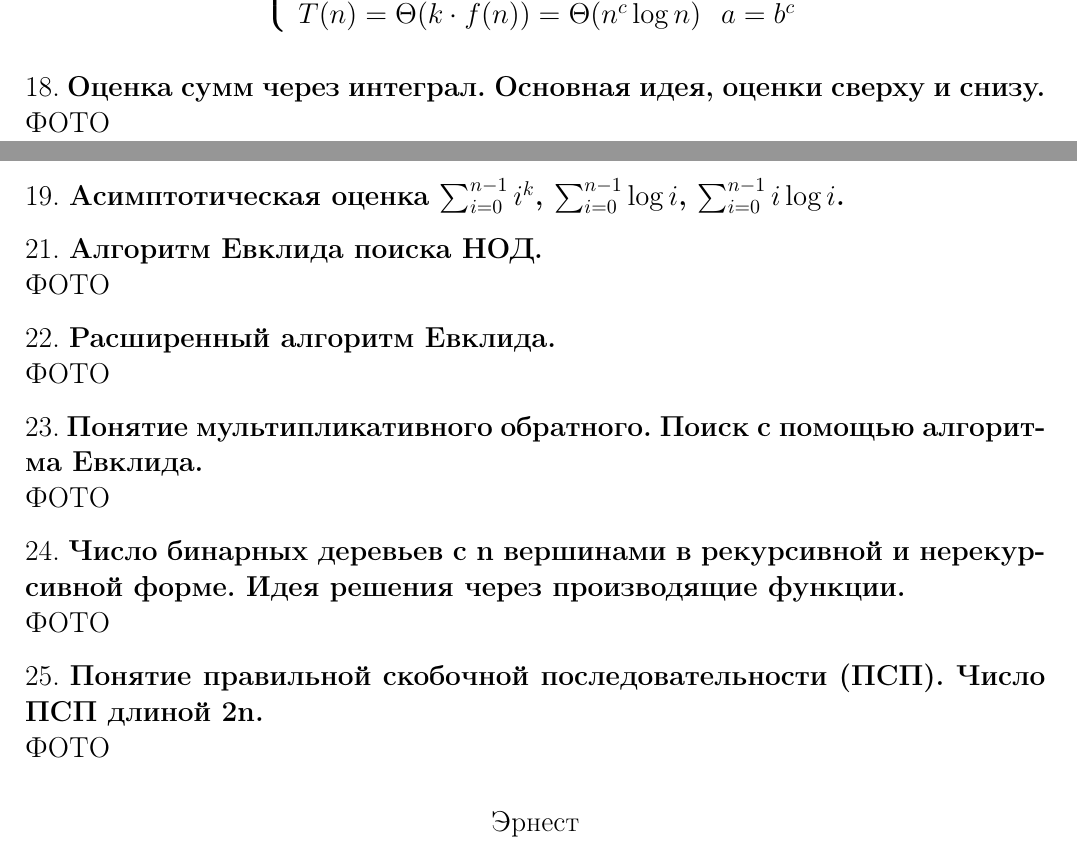
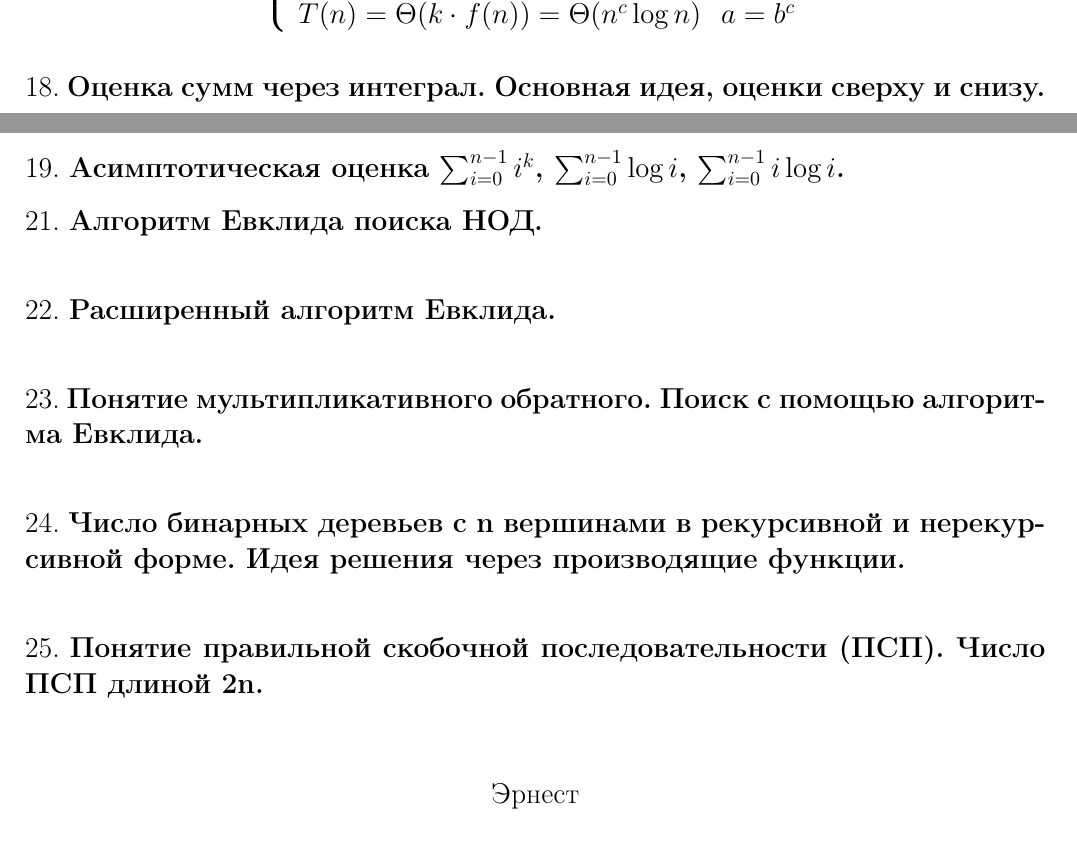
Before and after one commit to Win4ap/algorithms-exam-2023, a LaTeX document (questions.tex): two parts of pages 8 and 9 of 13, joined at a grey line, cut so that both start at the same text. Compiled offline with pdfLaTeX.

Commit message:
Update questions.tex

```diff
--- a/questions.tex
+++ b/questions.tex
@@ -370,24 +370,18 @@ f(n) = n^c
 \]
 
 18. \textbf{Оценка сумм через интеграл. Основная идея, оценки сверху и снизу.}\\
-ФОТО
 
 19. \textbf{Асимптотическая оценка $\sum_{i=0}^{n-1} i^k$, $\sum_{i=0}^{n-1} \log i$, $\sum_{i=0}^{n-1} i\log i$.}
 
 21. \textbf{Алгоритм Евклида поиска НОД.}\\
-ФОТО
 
 22. \textbf{Расширенный алгоритм Евклида.}\\
-ФОТО
 
 23. \textbf{Понятие мультипликативного обратного. Поиск с помощью алгоритма Евклида.}\\
-ФОТО
 
 24. \textbf{Число бинарных деревьев с n вершинами в рекурсивной и нерекурсивной форме. Идея решения через производящие функции.}\\
-ФОТО
 
 25. \textbf{Понятие правильной скобочной последовательности (ПСП). Число ПСП длиной 2n.}\\
-ФОТО
 
 \begin{center}
     Эрнест
```
